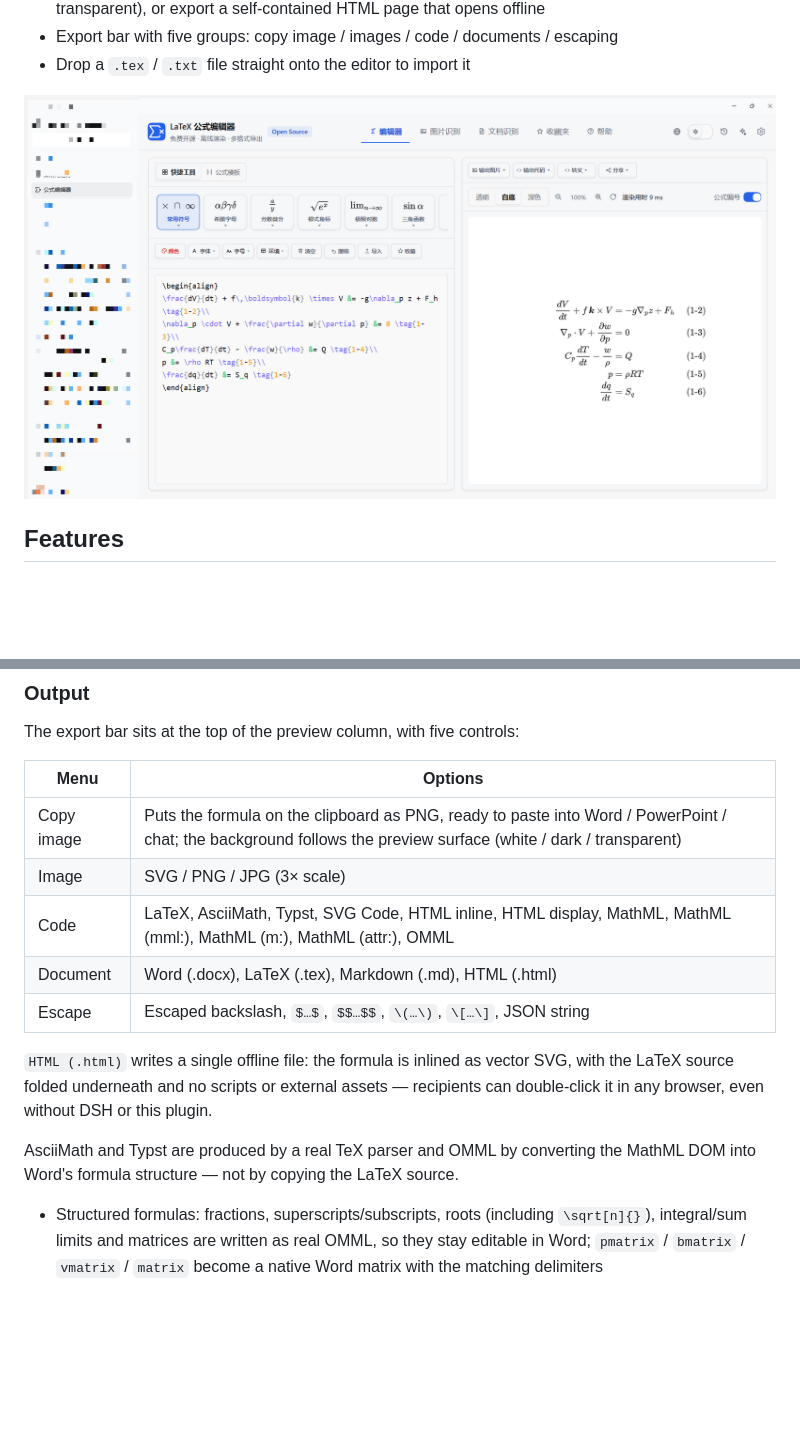
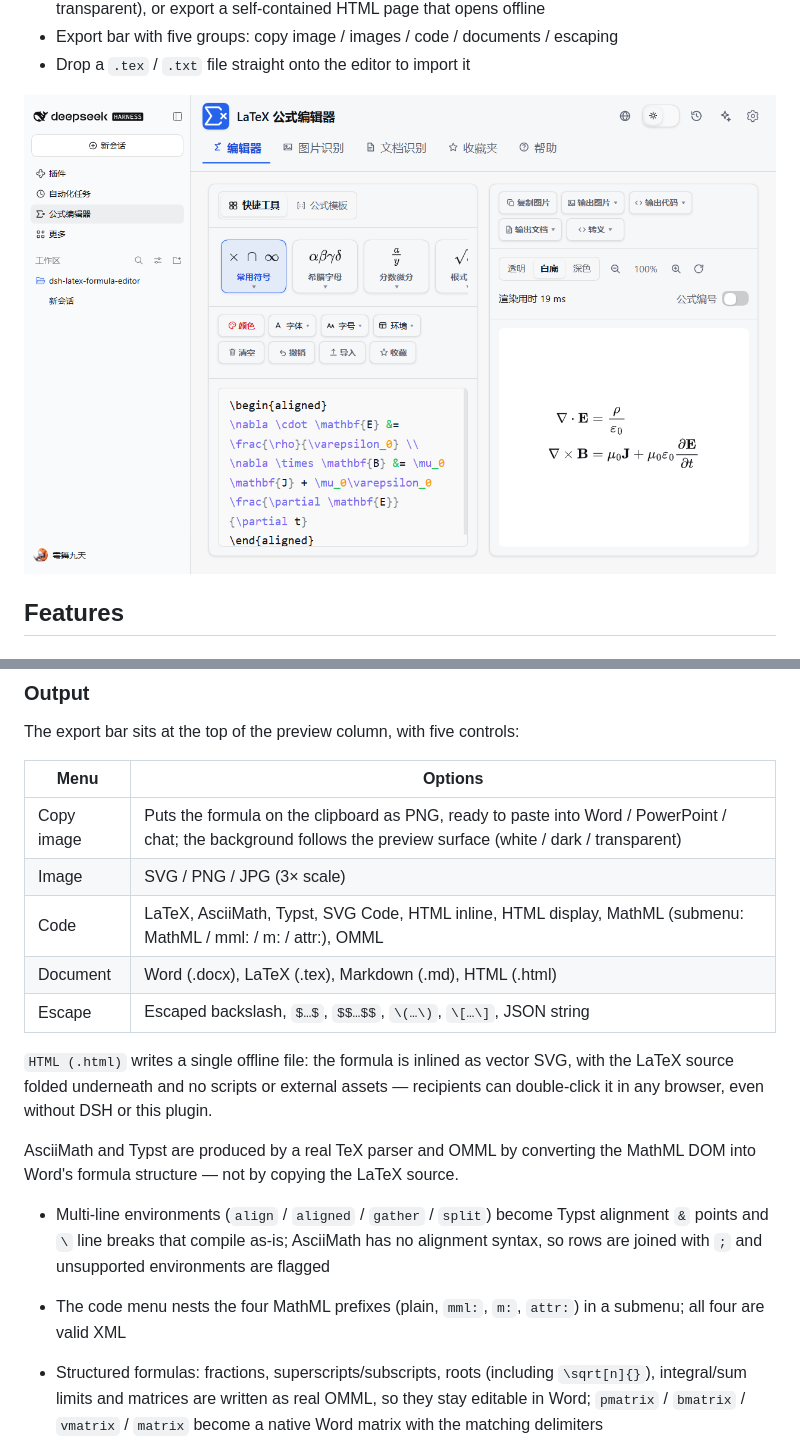
Before and after one commit to jiahui-huang1/dsh-latex-formula-editor, a Markdown page: README.en.md, 2 parts joined by grey strips. Rendered like a GitHub page; pictures changed too: docs/img/editor.png; blank space fills up the shorter version.

```diff
--- a/README.en.md
+++ b/README.en.md
@@ -79,13 +79,16 @@ The export bar sits at the top of the preview column, with five controls:
 | --- | --- |
 | Copy image | Puts the formula on the clipboard as PNG, ready to paste into Word / PowerPoint / chat; the background follows the preview surface (white / dark / transparent) |
 | Image | SVG / PNG / JPG (3× scale) |
-| Code | LaTeX, AsciiMath, Typst, SVG Code, HTML inline, HTML display, MathML, MathML (mml:), MathML (m:), MathML (attr:), OMML |
+| Code | LaTeX, AsciiMath, Typst, SVG Code, HTML inline, HTML display, MathML (submenu: MathML / mml: / m: / attr:), OMML |
 | Document | Word (.docx), LaTeX (.tex), Markdown (.md), HTML (.html) |
 | Escape | Escaped backslash, `$…$`, `$$…$$`, `\(…\)`, `\[…\]`, JSON string |
 
 `HTML (.html)` writes a single offline file: the formula is inlined as vector SVG, with the LaTeX source folded underneath and no scripts or external assets — recipients can double-click it in any browser, even without DSH or this plugin.
 
 AsciiMath and Typst are produced by a real TeX parser and OMML by converting the MathML DOM into Word's formula structure — not by copying the LaTeX source.
+
+- Multi-line environments (`align` / `aligned` / `gather` / `split`) become Typst alignment `&` points and `\` line breaks that compile as-is; AsciiMath has no alignment syntax, so rows are joined with ` ; ` and unsupported environments are flagged
+- The code menu nests the four MathML prefixes (plain, `mml:`, `m:`, `attr:`) in a submenu; all four are valid XML
 
 - Structured formulas: fractions, superscripts/subscripts, roots (including `\sqrt[n]{}`), integral/sum limits and matrices are written as real OMML, so they stay editable in Word; `pmatrix` / `bmatrix` / `vmatrix` / `matrix` become a native Word matrix with the matching delimiters
 - Multi-line environments: `align` / `gather` / `aligned` / `cases` become real multi-line Word formulas (the MathJax equation-number column is dropped), never a single line of raw LaTeX
```
Also changed, not shown: other parts of README.en.md (+1 -1 lines), README.md (+5 -2 lines), docs/img/hover.png, docs/img/templates.png, 7 other files.
